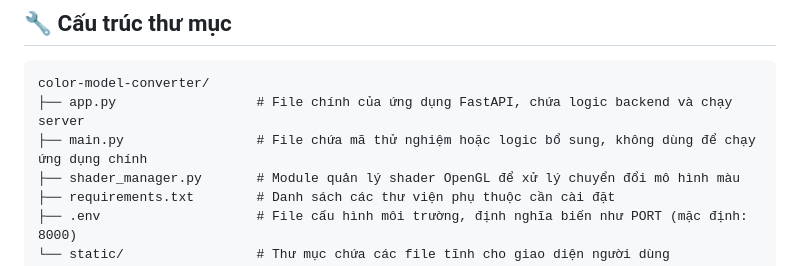
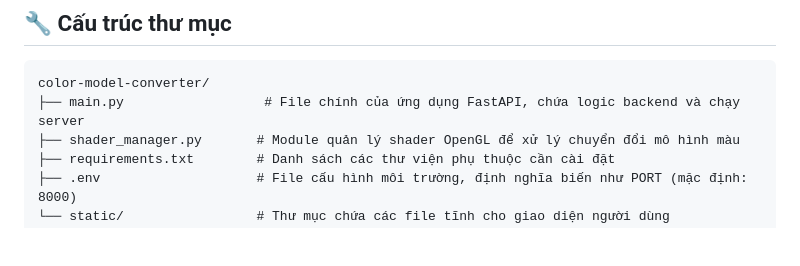
Before and after one commit to TranDaoBaThanh/Color_Model_Converter, a Markdown page: Readme.md, the part around the change. Rendered like a GitHub page; blank space fills up the shorter version.

````diff
--- a/Readme.md
+++ b/Readme.md
@@ -52,8 +52,7 @@ Dự án này tập trung vào các mô hình màu phổ biến nhất để đ
 
 ```
 color-model-converter/
-├── app.py                  # File chính của ứng dụng FastAPI, chứa logic backend và chạy server
-├── main.py                 # File chứa mã thử nghiệm hoặc logic bổ sung, không dùng để chạy ứng dụng chính
+├── main.py                  # File chính của ứng dụng FastAPI, chứa logic backend và chạy server
 ├── shader_manager.py       # Module quản lý shader OpenGL để xử lý chuyển đổi mô hình màu
 ├── requirements.txt        # Danh sách các thư viện phụ thuộc cần cài đặt
 ├── .env                    # File cấu hình môi trường, định nghĩa biến như PORT (mặc định: 8000)
````
